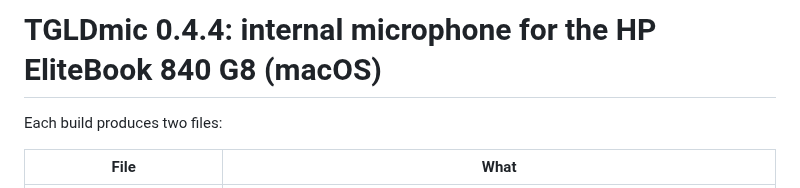
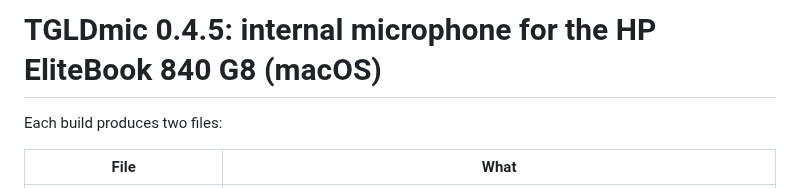
Before and after one commit to labrouss/TGLDmic, a Markdown page: docs/INSTALL.md, the part around the change. Rendered like a GitHub page.

```diff
--- a/docs/INSTALL.md
+++ b/docs/INSTALL.md
@@ -1,4 +1,4 @@
-# TGLDmic 0.4.4: internal microphone for the HP EliteBook 840 G8 (macOS)
+# TGLDmic 0.4.5: internal microphone for the HP EliteBook 840 G8 (macOS)
 
 Each build produces two files:
 
```
Also changed, not shown: README.md (+11 -2 lines), docs/ARCHITECTURE.md (+5 -0 lines), assets/tgldmic-icon-256.png (added), assets/tgldmic-icon-512.png (added), pkg/resources/background.png (added), 11 other files.
